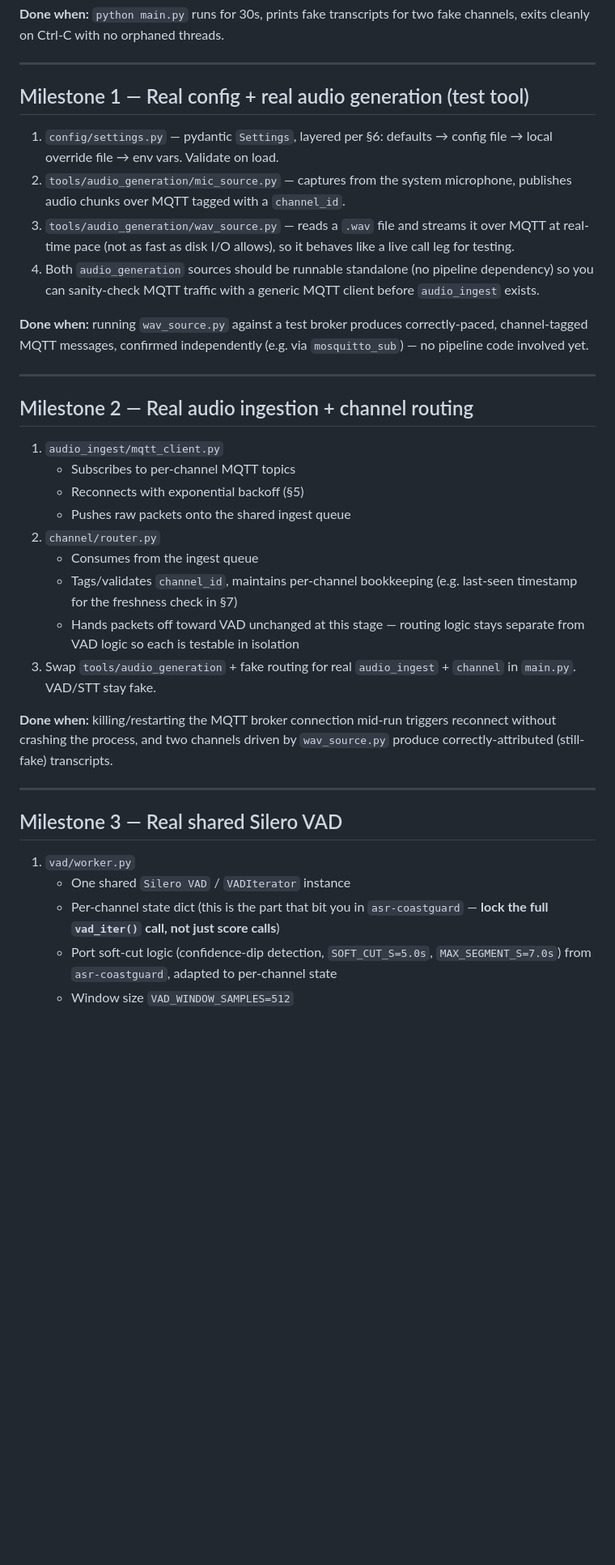
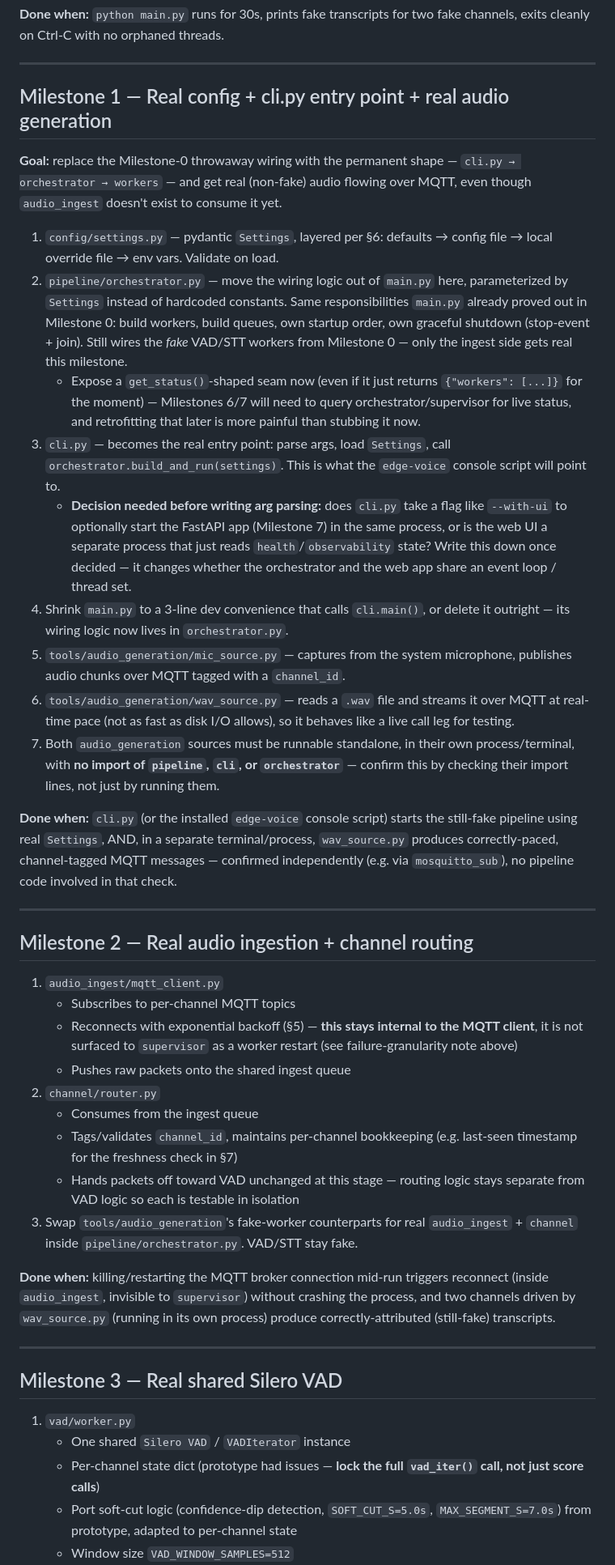
Before and after one commit to Michae1Park/edge-voice, a Markdown page: docs/BUILDPLAN.md, the part around one of its changes. Shown at 81% size. GitHub-like rendering; blank space fills up the shorter version.

Commit message:
docs: update build plan

```diff
--- a/docs/BUILDPLAN.md
+++ b/docs/BUILDPLAN.md
@@ -76,22 +117,51 @@ fake channels, exits cleanly on Ctrl-C with no orphaned threads.
 
 ---
 
-## Milestone 1 — Real config + real audio generation (test tool)
+## Milestone 1 — Real config + cli.py entry point + real audio generation
+
+**Goal:** replace the Milestone-0 throwaway wiring with the permanent
+shape — `cli.py → orchestrator → workers` — and get real (non-fake) audio
+flowing over MQTT, even though `audio_ingest` doesn't exist to consume it
+yet.
 
 1. `config/settings.py` — pydantic `Settings`, layered per §6:
    defaults → config file → local override file → env vars. Validate on load.
-2. `tools/audio_generation/mic_source.py` — captures from the system
+2. `pipeline/orchestrator.py` — move the wiring logic out of `main.py`
+   here, parameterized by `Settings` instead of hardcoded constants. Same
+   responsibilities `main.py` already proved out in Milestone 0: build
+   workers, build queues, own startup order, own graceful shutdown
+   (stop-event + join). Still wires the *fake* VAD/STT workers from
+   Milestone 0 — only the ingest side gets real this milestone.
+   - Expose a `get_status()`-shaped seam now (even if it just returns
+     `{"workers": [...]}` for the moment) — Milestones 6/7 will need to
+     query orchestrator/supervisor for live status, and retrofitting that
+     later is more painful than stubbing it now.
+3. `cli.py` — becomes the real entry point: parse args, load `Settings`,
+   call `orchestrator.build_and_run(settings)`. This is what the
+   `edge-voice` console script will point to.
+   - **Decision needed before writing arg parsing:** does `cli.py` take a
+     flag like `--with-ui` to optionally start the FastAPI app (Milestone
+     7) in the same process, or is the web UI a separate process that just
+     reads `health`/`observability` state? Write this down once decided —
+     it changes whether the orchestrator and the web app share an event
+     loop / thread set.
+4. Shrink `main.py` to a 3-line dev convenience that calls `cli.main()`, or
+   delete it outright — its wiring logic now lives in `orchestrator.py`.
+5. `tools/audio_generation/mic_source.py` — captures from the system
    microphone, publishes audio chunks over MQTT tagged with a `channel_id`.
-3. `tools/audio_generation/wav_source.py` — reads a `.wav` file and streams
+6. `tools/audio_generation/wav_source.py` — reads a `.wav` file and streams
    it over MQTT at real-time pace (not as fast as disk I/O allows), so it
    behaves like a live call leg for testing.
-4. Both `audio_generation` sources should be runnable standalone (no
-   pipeline dependency) so you can sanity-check MQTT traffic with a generic
-   MQTT client before `audio_ingest` exists.
+7. Both `audio_generation` sources must be runnable standalone, in their
+   own process/terminal, with **no import of `pipeline`, `cli`, or
+   `orchestrator`** — confirm this by checking their import lines, not just
+   by running them.
 
-**Done when:** running `wav_source.py` against a test broker produces
-correctly-paced, channel-tagged MQTT messages, confirmed independently
-(e.g. via `mosquitto_sub`) — no pipeline code involved yet.
+**Done when:** `cli.py` (or the installed `edge-voice` console script)
+starts the still-fake pipeline using real `Settings`, AND, in a separate
+terminal/process, `wav_source.py` produces correctly-paced, channel-tagged
+MQTT messages — confirmed independently (e.g. via `mosquitto_sub`), no
+pipeline code involved in that check.
 
 ---
 
@@ -99,7 +169,9 @@ correctly-paced, channel-tagged MQTT messages, confirmed independently
 
 1. `audio_ingest/mqtt_client.py`
    - Subscribes to per-channel MQTT topics
-   - Reconnects with exponential backoff (§5)
+   - Reconnects with exponential backoff (§5) — **this stays internal to
+     the MQTT client**, it is not surfaced to `supervisor` as a worker
+     restart (see failure-granularity note above)
    - Pushes raw packets onto the shared ingest queue
 2. `channel/router.py`
    - Consumes from the ingest queue
@@ -107,12 +179,15 @@ correctly-paced, channel-tagged MQTT messages, confirmed independently
      (e.g. last-seen timestamp for the freshness check in §7)
    - Hands packets off toward VAD unchanged at this stage — routing logic
      stays separate from VAD logic so each is testable in isolation
-3. Swap `tools/audio_generation` + fake routing for real
-   `audio_ingest` + `channel` in `main.py`. VAD/STT stay fake.
+3. Swap `tools/audio_generation`'s fake-worker counterparts for real
+   `audio_ingest` + `channel` inside `pipeline/orchestrator.py`. VAD/STT
+   stay fake.
 
 **Done when:** killing/restarting the MQTT broker connection mid-run
-triggers reconnect without crashing the process, and two channels driven by
-`wav_source.py` produce correctly-attributed (still-fake) transcripts.
+triggers reconnect (inside `audio_ingest`, invisible to `supervisor`)
+without crashing the process, and two channels driven by `wav_source.py`
+(running in its own process) produce correctly-attributed (still-fake)
+transcripts.
 
 ---
 
@@ -120,9 +195,8 @@ triggers reconnect without crashing the process, and two channels driven by
 
 1. `vad/worker.py`
    - One shared `Silero VAD` / `VADIterator` instance
-   - Per-channel state dict (this is the part that bit you in
-     `asr-coastguard` — **lock the full `vad_iter()` call, not just score
+   - Per-channel state dict (prototype had issues — **lock the full `vad_iter()` call, not just score
      calls**)
    - Port soft-cut logic (confidence-dip detection, `SOFT_CUT_S=5.0s`,
-     `MAX_SEGMENT_S=7.0s`) from `asr-coastguard`, adapted to per-channel state
+     `MAX_SEGMENT_S=7.0s`) from prototype, adapted to per-channel state
    - Window size `VAD_WINDOW_SAMPLES=512`
```
Also changed, not shown: other parts of docs/BUILDPLAN.md (+87 -33 lines).
